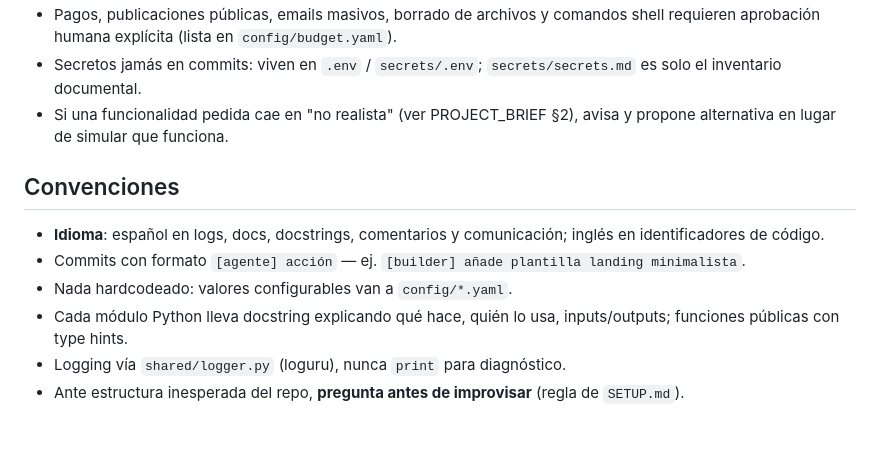
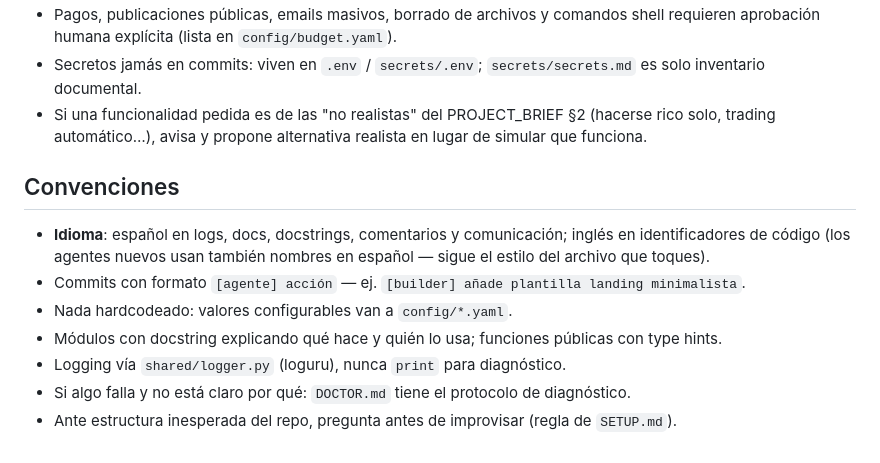
Before and after one commit to urko77oi/WIN, a Markdown page: CLAUDE.md, the part around one of its changes. Rendered like a GitHub page.

```diff
--- a/CLAUDE.md
+++ b/CLAUDE.md
@@ -50,12 +60,13 @@ La cola de tareas son archivos en `tasks/pending/` (KISS deliberado, sin broker)
 - Pagos, publicaciones públicas, emails masivos, borrado de archivos y comandos shell requieren aprobación humana explícita (lista en `config/budget.yaml`).
-- Secretos jamás en commits: viven en `.env` / `secrets/.env`; `secrets/secrets.md` es solo el inventario documental.
-- Si una funcionalidad pedida cae en "no realista" (ver PROJECT_BRIEF §2), avisa y propone alternativa en lugar de simular que funciona.
+- Secretos jamás en commits: viven en `.env` / `secrets/.env`; `secrets/secrets.md` es solo inventario documental.
+- Si una funcionalidad pedida es de las "no realistas" del PROJECT_BRIEF §2 (hacerse rico solo, trading automático…), avisa y propone alternativa realista en lugar de simular que funciona.
 
 ## Convenciones
 
-- **Idioma**: español en logs, docs, docstrings, comentarios y comunicación; inglés en identificadores de código.
+- **Idioma**: español en logs, docs, docstrings, comentarios y comunicación; inglés en identificadores de código (los agentes nuevos usan también nombres en español — sigue el estilo del archivo que toques).
 - Commits con formato `[agente] acción` — ej. `[builder] añade plantilla landing minimalista`.
 - Nada hardcodeado: valores configurables van a `config/*.yaml`.
-- Cada módulo Python lleva docstring explicando qué hace, quién lo usa, inputs/outputs; funciones públicas con type hints.
+- Módulos con docstring explicando qué hace y quién lo usa; funciones públicas con type hints.
 - Logging vía `shared/logger.py` (loguru), nunca `print` para diagnóstico.
-- Ante estructura inesperada del repo, **pregunta antes de improvisar** (regla de `SETUP.md`).
+- Si algo falla y no está claro por qué: `DOCTOR.md` tiene el protocolo de diagnóstico.
+- Ante estructura inesperada del repo, pregunta antes de improvisar (regla de `SETUP.md`).
```
Also changed, not shown: other parts of CLAUDE.md (+35 -25 lines).
